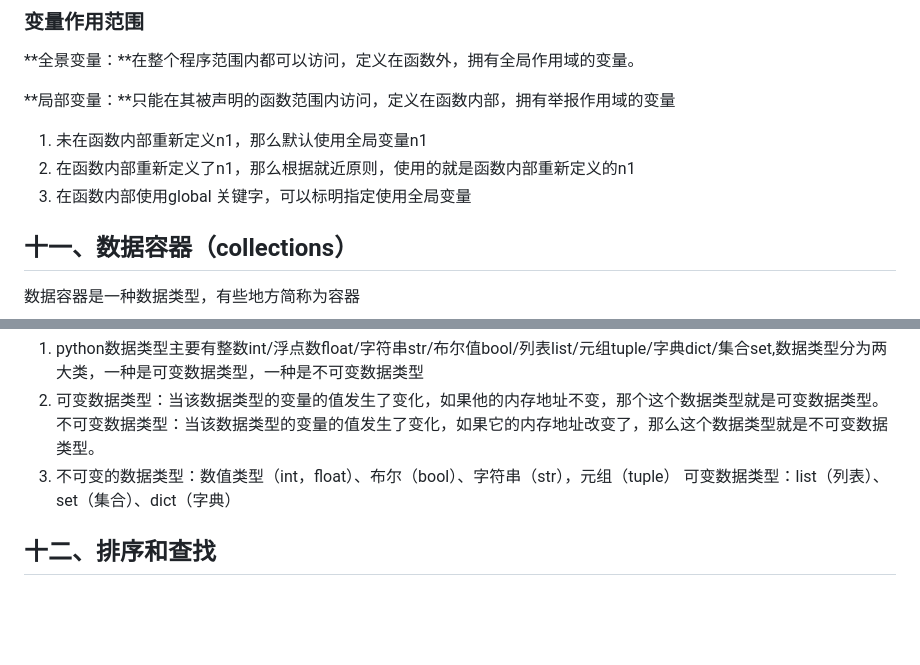
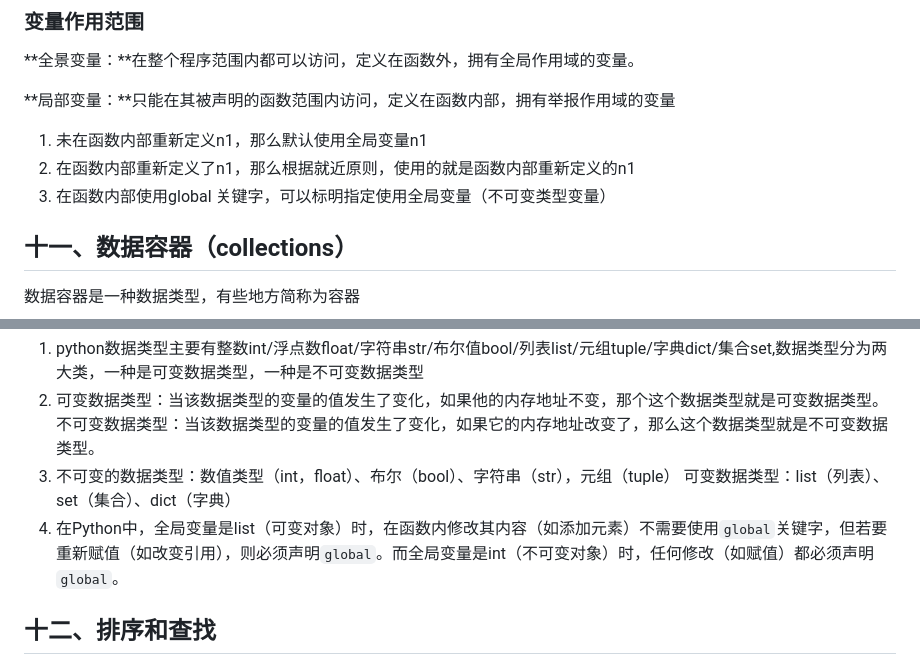
Before and after one commit to ljuyx010/gitDemo, a Markdown page: Python学习笔记.md, 2 parts joined by grey strips. GitHub-like rendering; blank space fills up the shorter version.

Commit message:
新增global关键字使用分析

```diff
--- a/Python学习笔记.md
+++ b/Python学习笔记.md
@@ -1015,7 +1015,7 @@ f1(lambda a,b:a if a>b else b, 10,30)   #lambda 后面的函数就是个匿名
 
 1. 未在函数内部重新定义n1，那么默认使用全局变量n1
 2. 在函数内部重新定义了n1，那么根据就近原则，使用的就是函数内部重新定义的n1
-3. 在函数内部使用global 关键字，可以标明指定使用全局变量
+3. 在函数内部使用global 关键字，可以标明指定使用全局变量（不可变类型变量）
 
 ## 十一、数据容器（collections）
 
@@ -1296,6 +1296,7 @@ authors=["曹雪芹","罗贯中","吴承恩","施耐庵"]
    不可变数据类型：当该数据类型的变量的值发生了变化，如果它的内存地址改变了，那么这个数据类型就是不可变数据类型。
 3. 不可变的数据类型：数值类型（int，float）、布尔（bool）、字符串（str），元组（tuple）
    可变数据类型：list（列表）、set（集合）、dict（字典）
+4. 在Python中，全局变量是list（可变对象）时，在函数内修改其内容（如添加元素）不需要使用`global`关键字，但若要重新赋值（如改变引用），则必须声明`global`。而全局变量是int（不可变对象）时，任何修改（如赋值）都必须声明`global`。
 
 ## 十二、排序和查找
 
```
